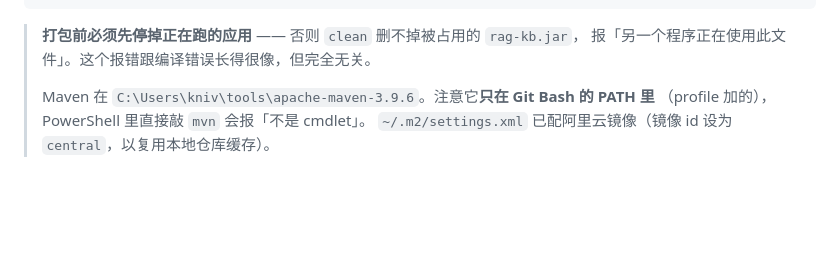
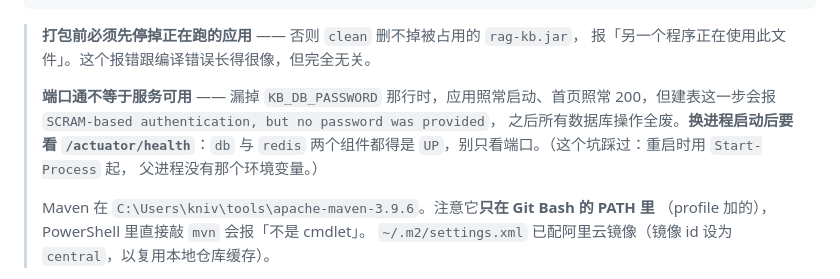
Before and after one commit to kniv001/RAG-KB, a Markdown page: README.md, the part around the change. GitHub-like rendering; blank space fills up the shorter version.

```diff
--- a/README.md
+++ b/README.md
@@ -67,6 +67,12 @@ java -jar rag-kb-web\target\rag-kb.jar
 
 > **打包前必须先停掉正在跑的应用** —— 否则 `clean` 删不掉被占用的 `rag-kb.jar`，
 > 报「另一个程序正在使用此文件」。这个报错跟编译错误长得很像，但完全无关。
+>
+> **端口通不等于服务可用** —— 漏掉 `KB_DB_PASSWORD` 那行时，应用照常启动、首页照常
+> 200，但建表这一步会报 `SCRAM-based authentication, but no password was provided`，
+> 之后所有数据库操作全废。**换进程启动后要看 `/actuator/health`**：`db` 与 `redis`
+> 两个组件都得是 `UP`，别只看端口。（这个坑踩过：重启时用 `Start-Process` 起，
+> 父进程没有那个环境变量。）
 >
 > Maven 在 `C:\Users\kniv\tools\apache-maven-3.9.6`。注意它**只在 Git Bash 的 PATH 里**
 > （profile 加的），PowerShell 里直接敲 `mvn` 会报「不是 cmdlet」。
```
Also changed, not shown: README.en.md (+7 -0 lines).
